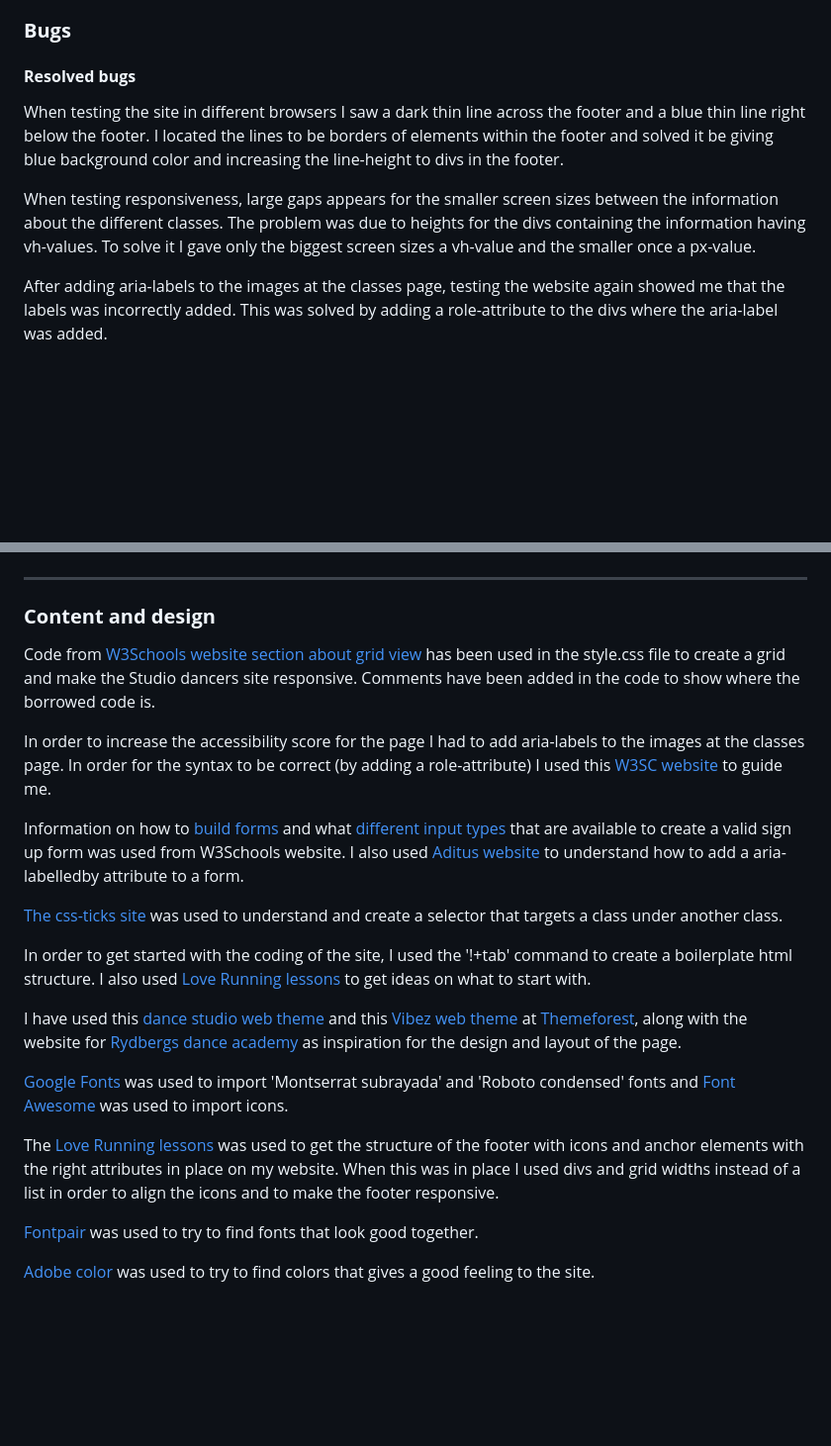
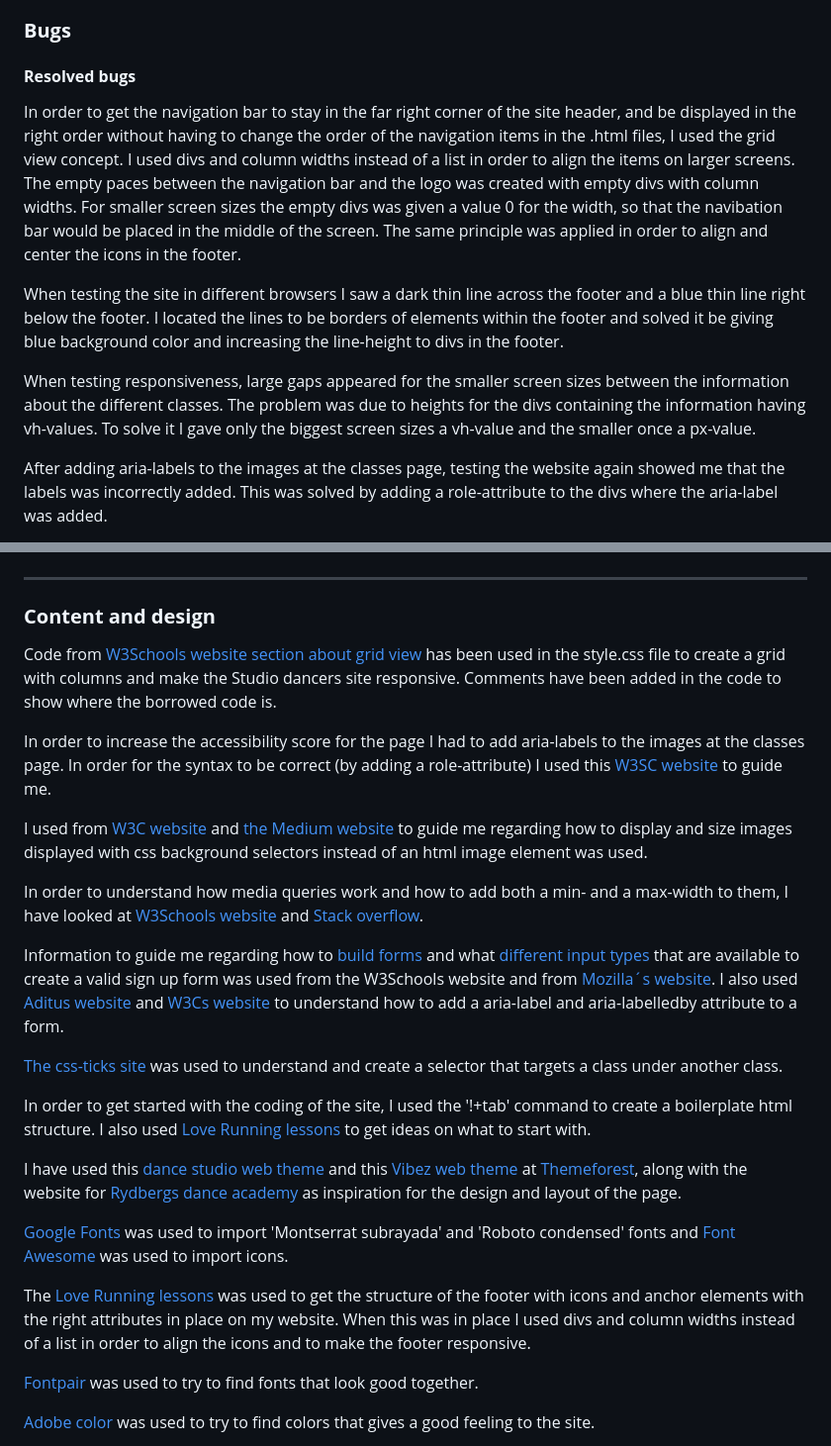
Before and after one commit to sarasm93/studio-dancers, a Markdown page: README.md, 2 parts joined by grey strips. Shown at 99% size. GitHub-like rendering; blank space fills up the shorter version.

Commit message:
ADd content about resolved bugs in readme.md

```diff
--- a/README.md
+++ b/README.md
@@ -105,9 +105,11 @@ I also checked the accessibility of the site with Lighthouse in DevTools. The re
 
 #### **Resolved bugs**
 
+In order to get the navigation bar to stay in the far right corner of the site header, and be displayed in the right order without having to change the order of the navigation items in the .html files, I used the grid view concept. I used divs and column widths instead of a list in order to align the items on larger screens. The empty paces between the navigation bar and the logo was created with empty divs with column widths. For smaller screen sizes the empty divs was given a value 0 for the width, so that the navibation bar would be placed in the middle of the screen. The same principle was applied in order to align and center the icons in the footer.
+
 When testing the site in different browsers I saw a dark thin line across the footer and a blue thin line right below the footer. I located the lines to be borders of elements within the footer and solved it be giving blue background color and increasing the line-height to divs in the footer.
 
-When testing responsiveness, large gaps appears for the smaller screen sizes between the information about the different classes. The problem was due to heights for the divs containing the information having vh-values. To solve it I gave only the biggest screen sizes a vh-value and the smaller once a px-value.
+When testing responsiveness, large gaps appeared for the smaller screen sizes between the information about the different classes. The problem was due to heights for the divs containing the information having vh-values. To solve it I gave only the biggest screen sizes a vh-value and the smaller once a px-value.
 
 After adding aria-labels to the images at the classes page, testing the website again showed me that the labels was incorrectly added. This was solved by adding a role-attribute to the divs where the aria-label was added.
 
@@ -139,11 +141,15 @@ The site was deployed to Github Pages with the following three steps:
 ---
 ### **Content and design**
 
-Code from [W3Schools website section about grid view](https://www.w3schools.com/css/css_rwd_grid.asp) has been used in the style.css file to create a grid and make the Studio dancers site responsive. Comments have been added in the code to show where the borrowed code is.
+Code from [W3Schools website section about grid view](https://www.w3schools.com/css/css_rwd_grid.asp) has been used in the style.css file to create a grid with columns and make the Studio dancers site responsive. Comments have been added in the code to show where the borrowed code is.
 
 In order to increase the accessibility score for the page I had to add aria-labels to the images at the classes page. In order for the syntax to be correct (by adding a role-attribute) I used this [W3SC website](https://www.w3.org/TR/html-aria/#docconformance-naming) to guide me.
 
-Information on how to [build forms](https://www.w3schools.com/html/html_forms.asp) and what [different input types](https://www.w3schools.com/html/html_form_input_types.asp) that are available to create a valid sign up form was used from W3Schools website. I also used [Aditus website](https://www.aditus.io/aria/aria-label/) to understand how to add a aria-labelledby attribute to a form.
+I used from [W3C website](https://www.w3schools.com/cssref/pr_background-image.php) and [the Medium website](https://medium.com/@kimcodeashian/simple-css-solutions-how-to-resize-images-with-different-dimensions-without-cropping-eb744e93246d) to guide me regarding how to display and size images displayed with css background selectors instead of an html image element was used.
+
+In order to understand how media queries work and how to add both a min- and a max-width to them, I have looked at [W3Schools website](https://www.w3schools.com/css/css3_mediaqueries_ex.asp) and [Stack overflow](https://stackoverflow.com/questions/63810344/how-to-use-multiple-media-queries-in-a-single-css-file).
+
+Information to guide me regarding how to [build forms](https://www.w3schools.com/html/html_forms.asp) and what [different input types](https://www.w3schools.com/html/html_form_input_types.asp) that are available to create a valid sign up form was used from the W3Schools website and from [Mozilla´s website](https://developer.mozilla.org/en-US/docs/Learn/Forms/Form_validation). I also used [Aditus website](https://www.aditus.io/aria/aria-label/) and [W3Cs website](https://www.w3.org/WAI/ARIA/apg/patterns/landmarks/examples/form.html) to understand how to add a aria-label and aria-labelledby attribute to a form.
 
 [The css-ticks site](https://css-tricks.com/multiple-class-id-selectors/) was used to understand and create a selector that targets a class under another class.
 
@@ -153,10 +159,7 @@ I have used this [dance studio web theme](https://themeforest.net/item/dance-stu
 
 [Google Fonts](https://fonts.google.com/) was used to import 'Montserrat subrayada' and 'Roboto condensed' fonts and [Font Awesome](https://fontawesome.com/) was used to import icons.
 
-The [Love Running lessons](https://learn.codeinstitute.net/courses/course-v1:CodeInstitute+LR101+2021_T1/courseware/4a07c57382724cfda5834497317f24d5/e6d4cda2bc08458ba94d2092be9bad3a/?child=first) was used to get the structure of the footer with icons and anchor elements with the right attributes in place on my website. When this was in place I used divs and grid widths instead of a list in order to align the icons and to make the footer responsive.
-
-
-
+The [Love Running lessons](https://learn.codeinstitute.net/courses/course-v1:CodeInstitute+LR101+2021_T1/courseware/4a07c57382724cfda5834497317f24d5/e6d4cda2bc08458ba94d2092be9bad3a/?child=first) was used to get the structure of the footer with icons and anchor elements with the right attributes in place on my website. When this was in place I used divs and column widths instead of a list in order to align the icons and to make the footer responsive.
 
 [Fontpair](https://www.fontpair.co/all) was used to try to find fonts that look good together.
 
```
